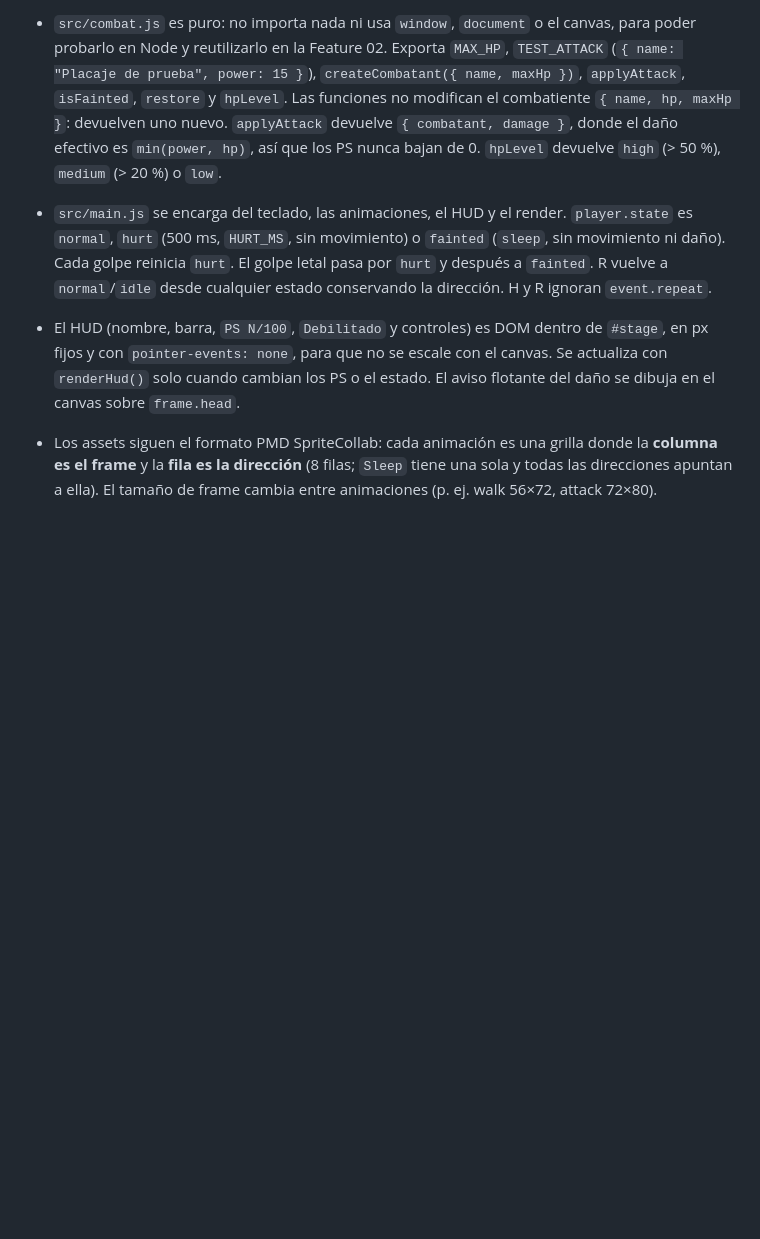
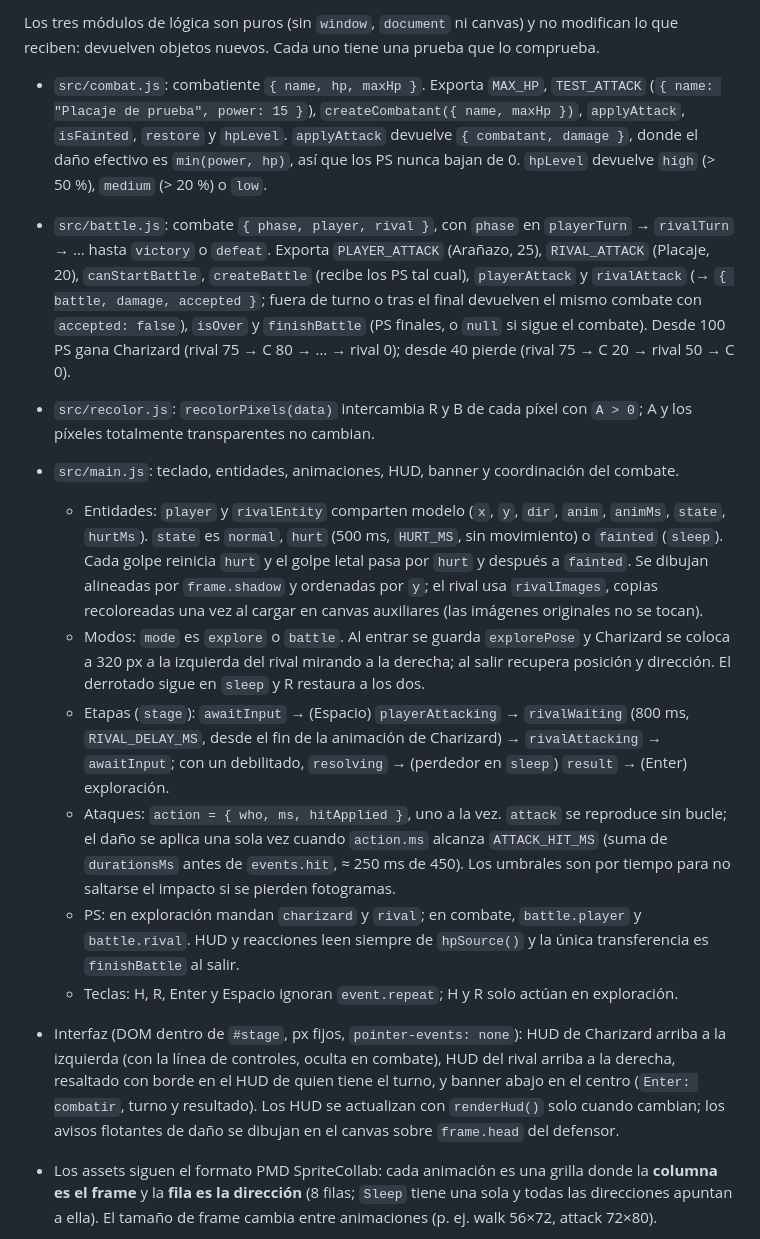
Before and after one commit to ALECARRIUMES/-SDD_CARRILLO_ALEJANDRO_POKEMON, a Markdown page: CLAUDE.md, the part around one of its changes. Drawn GitHub-style; blank space fills up the shorter version.

````diff
--- a/CLAUDE.md
+++ b/CLAUDE.md
@@ -57,8 +70,18 @@ src/combat.js    (lógica de PS pura; tests/combat.test.js la prueba con node --
 ```
 
-- `src/combat.js` es puro: no importa nada ni usa `window`, `document` o el canvas, para poder probarlo en Node y reutilizarlo en la Feature 02. Exporta `MAX_HP`, `TEST_ATTACK` (`{ name: "Placaje de prueba", power: 15 }`), `createCombatant({ name, maxHp })`, `applyAttack`, `isFainted`, `restore` y `hpLevel`. Las funciones no modifican el combatiente `{ name, hp, maxHp }`: devuelven uno nuevo. `applyAttack` devuelve `{ combatant, damage }`, donde el daño efectivo es `min(power, hp)`, así que los PS nunca bajan de 0. `hpLevel` devuelve `high` (> 50 %), `medium` (> 20 %) o `low`.
-- `src/main.js` se encarga del teclado, las animaciones, el HUD y el render. `player.state` es `normal`, `hurt` (500 ms, `HURT_MS`, sin movimiento) o `fainted` (`sleep`, sin movimiento ni daño). Cada golpe reinicia `hurt`. El golpe letal pasa por `hurt` y después a `fainted`. R vuelve a `normal`/`idle` desde cualquier estado conservando la dirección. H y R ignoran `event.repeat`.
-- El HUD (nombre, barra, `PS N/100`, `Debilitado` y controles) es DOM dentro de `#stage`, en px fijos y con `pointer-events: none`, para que no se escale con el canvas. Se actualiza con `renderHud()` solo cuando cambian los PS o el estado. El aviso flotante del daño se dibuja en el canvas sobre `frame.head`.
+Los tres módulos de lógica son puros (sin `window`, `document` ni canvas) y no modifican lo que reciben: devuelven objetos nuevos. Cada uno tiene una prueba que lo comprueba.
+
+- `src/combat.js`: combatiente `{ name, hp, maxHp }`. Exporta `MAX_HP`, `TEST_ATTACK` (`{ name: "Placaje de prueba", power: 15 }`), `createCombatant({ name, maxHp })`, `applyAttack`, `isFainted`, `restore` y `hpLevel`. `applyAttack` devuelve `{ combatant, damage }`, donde el daño efectivo es `min(power, hp)`, así que los PS nunca bajan de 0. `hpLevel` devuelve `high` (> 50 %), `medium` (> 20 %) o `low`.
+- `src/battle.js`: combate `{ phase, player, rival }`, con `phase` en `playerTurn` → `rivalTurn` → … hasta `victory` o `defeat`. Exporta `PLAYER_ATTACK` (Arañazo, 25), `RIVAL_ATTACK` (Placaje, 20), `canStartBattle`, `createBattle` (recibe los PS tal cual), `playerAttack` y `rivalAttack` (→ `{ battle, damage, accepted }`; fuera de turno o tras el final devuelven el mismo combate con `accepted: false`), `isOver` y `finishBattle` (PS finales, o `null` si sigue el combate). Desde 100 PS gana Charizard (rival 75 → C 80 → … → rival 0); desde 40 pierde (rival 75 → C 20 → rival 50 → C 0).
+- `src/recolor.js`: `recolorPixels(data)` intercambia R y B de cada píxel con `A > 0`; A y los píxeles totalmente transparentes no cambian.
+- `src/main.js`: teclado, entidades, animaciones, HUD, banner y coordinación del combate.
+  - Entidades: `player` y `rivalEntity` comparten modelo (`x`, `y`, `dir`, `anim`, `animMs`, `state`, `hurtMs`). `state` es `normal`, `hurt` (500 ms, `HURT_MS`, sin movimiento) o `fainted` (`sleep`). Cada golpe reinicia `hurt` y el golpe letal pasa por `hurt` y después a `fainted`. Se dibujan alineadas por `frame.shadow` y ordenadas por `y`; el rival usa `rivalImages`, copias recoloreadas una vez al cargar en canvas auxiliares (las imágenes originales no se tocan).
+  - Modos: `mode` es `explore` o `battle`. Al entrar se guarda `explorePose` y Charizard se coloca a 320 px a la izquierda del rival mirando a la derecha; al salir recupera posición y dirección. El derrotado sigue en `sleep` y R restaura a los dos.
+  - Etapas (`stage`): `awaitInput` → (Espacio) `playerAttacking` → `rivalWaiting` (800 ms, `RIVAL_DELAY_MS`, desde el fin de la animación de Charizard) → `rivalAttacking` → `awaitInput`; con un debilitado, `resolving` → (perdedor en `sleep`) `result` → (Enter) exploración.
+  - Ataques: `action = { who, ms, hitApplied }`, uno a la vez. `attack` se reproduce sin bucle; el daño se aplica una sola vez cuando `action.ms` alcanza `ATTACK_HIT_MS` (suma de `durationsMs` antes de `events.hit`, ≈ 250 ms de 450). Los umbrales son por tiempo para no saltarse el impacto si se pierden fotogramas.
+  - PS: en exploración mandan `charizard` y `rival`; en combate, `battle.player` y `battle.rival`. HUD y reacciones leen siempre de `hpSource()` y la única transferencia es `finishBattle` al salir.
+  - Teclas: H, R, Enter y Espacio ignoran `event.repeat`; H y R solo actúan en exploración.
+- Interfaz (DOM dentro de `#stage`, px fijos, `pointer-events: none`): HUD de Charizard arriba a la izquierda (con la línea de controles, oculta en combate), HUD del rival arriba a la derecha, resaltado con borde en el HUD de quien tiene el turno, y banner abajo en el centro (`Enter: combatir`, turno y resultado). Los HUD se actualizan con `renderHud()` solo cuando cambian; los avisos flotantes de daño se dibujan en el canvas sobre `frame.head` del defensor.
 
 - Los assets siguen el formato PMD SpriteCollab: cada animación es una grilla donde la **columna es el frame** y la **fila es la dirección** (8 filas; `Sleep` tiene una sola y todas las direcciones apuntan a ella). El tamaño de frame cambia entre animaciones (p. ej. walk 56×72, attack 72×80).
 - El generador lee tamaños y duraciones de `AnimData.xml` y saca los anclajes buscando píxeles de color en `*-Offsets.png` (negro = `head`, verde = `center`, rojo = `leftHand`, azul = `rightHand`) y el píxel blanco de `*-Shadow.png` (`shadow`).
````
Also changed, not shown: other parts of CLAUDE.md (+18 -5 lines).
